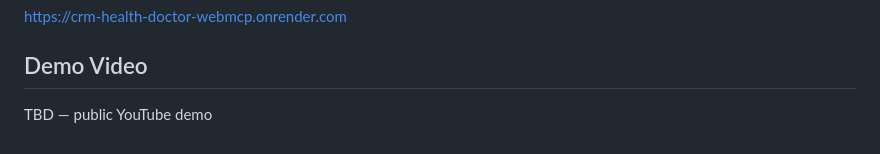
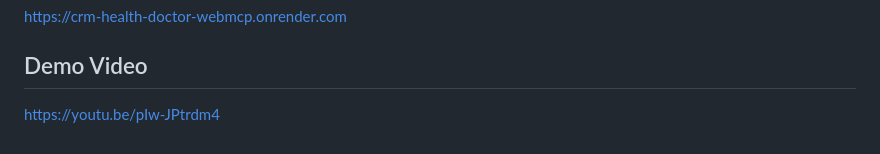
Before and after one commit to clarityintegrations/crm-health-doctor, a Markdown page: README.md, the part around the change. Drawn GitHub-style.

Commit message:
docs: add public WebMCP demo video

```diff
--- a/README.md
+++ b/README.md
@@ -176,4 +176,4 @@ https://crm-health-doctor-webmcp.onrender.com
 
 ## Demo Video
 
-TBD — public YouTube demo
+https://youtu.be/pIw-JPtrdm4
```
